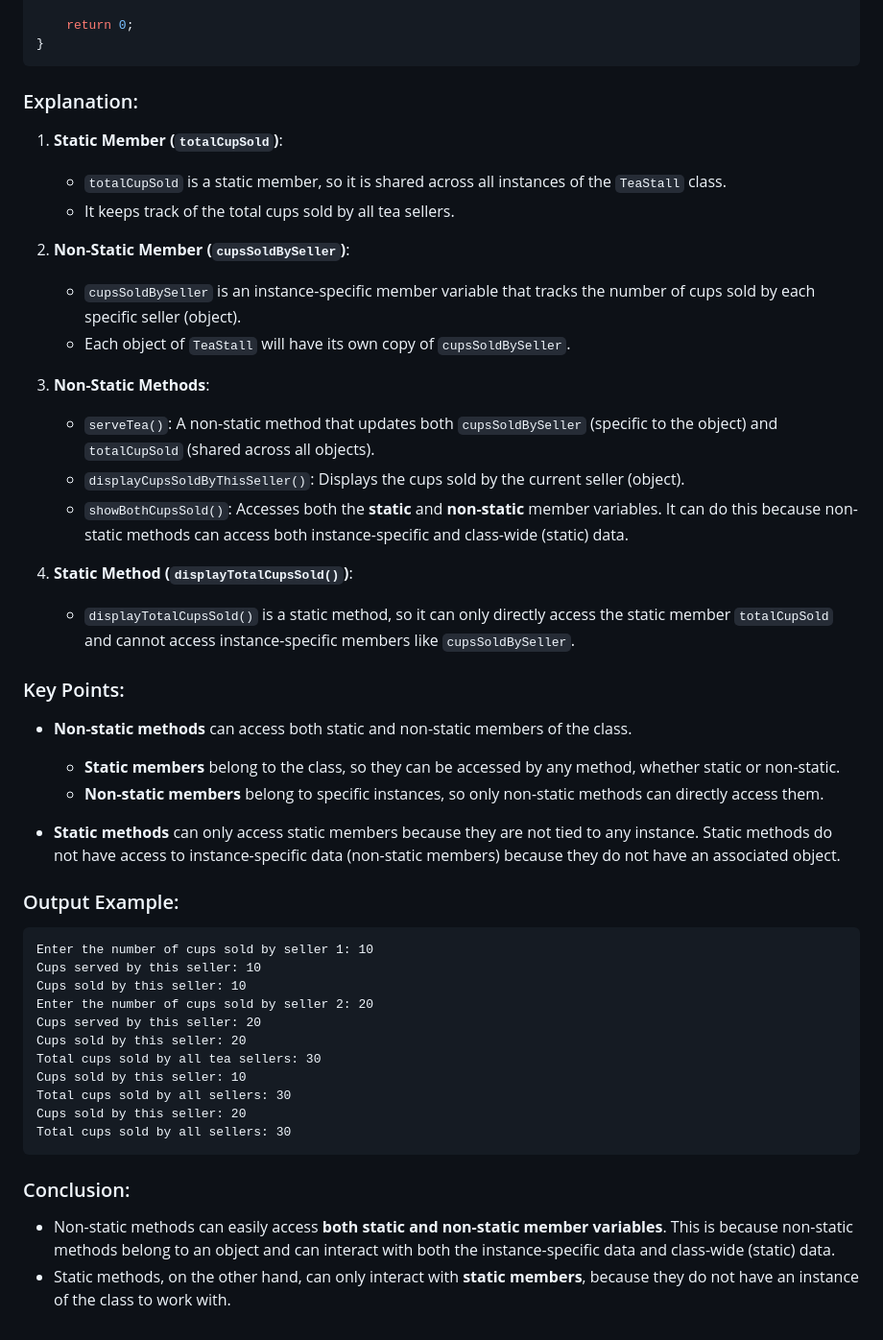
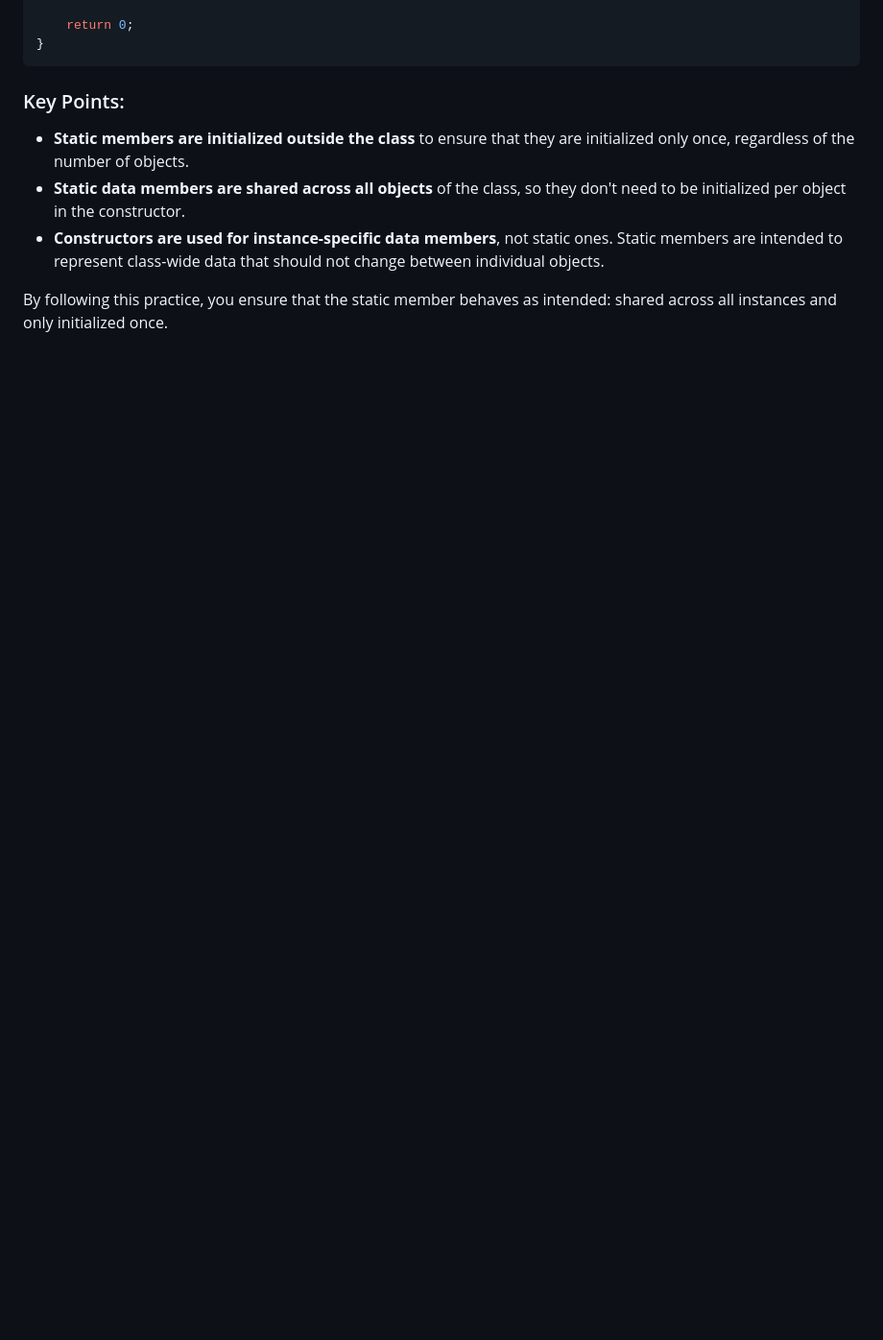
Before and after one commit to ahnaf1524/fictional-train, a Markdown page: static_data_members_confusion.md, the part around one of its changes. Shown at 96% size. Drawn GitHub-style; blank space fills up the shorter version.

````diff
--- a/static_data_members_confusion.md
+++ b/static_data_members_confusion.md
@@ -84,47 +69,9 @@ int main()
 }
 ```
 
-### Explanation:
+### Key Points:
+- **Static members are initialized outside the class** to ensure that they are initialized only once, regardless of the number of objects.
+- **Static data members are shared across all objects** of the class, so they don't need to be initialized per object in the constructor.
+- **Constructors are used for instance-specific data members**, not static ones. Static members are intended to represent class-wide data that should not change between individual objects.
 
-1. **Static Member (`totalCupSold`)**:
-   - `totalCupSold` is a static member, so it is shared across all instances of the `TeaStall` class.
-   - It keeps track of the total cups sold by all tea sellers.
-
-2. **Non-Static Member (`cupsSoldBySeller`)**:
-   - `cupsSoldBySeller` is an instance-specific member variable that tracks the number of cups sold by each specific seller (object).
-   - Each object of `TeaStall` will have its own copy of `cupsSoldBySeller`.
-
-3. **Non-Static Methods**:
-   - `serveTea()`: A non-static method that updates both `cupsSoldBySeller` (specific to the object) and `totalCupSold` (shared across all objects).
-   - `displayCupsSoldByThisSeller()`: Displays the cups sold by the current seller (object).
-   - `showBothCupsSold()`: Accesses both the **static** and **non-static** member variables. It can do this because non-static methods can access both instance-specific and class-wide (static) data.
-
-4. **Static Method (`displayTotalCupsSold()`)**:
-   - `displayTotalCupsSold()` is a static method, so it can only directly access the static member `totalCupSold` and cannot access instance-specific members like `cupsSoldBySeller`.
-
-### Key Points:
-- **Non-static methods** can access both static and non-static members of the class.
-  - **Static members** belong to the class, so they can be accessed by any method, whether static or non-static.
-  - **Non-static members** belong to specific instances, so only non-static methods can directly access them.
-
-- **Static methods** can only access static members because they are not tied to any instance. Static methods do not have access to instance-specific data (non-static members) because they do not have an associated object.
-
-### Output Example:
-
-```
-Enter the number of cups sold by seller 1: 10
-Cups served by this seller: 10
-Cups sold by this seller: 10
-Enter the number of cups sold by seller 2: 20
-Cups served by this seller: 20
-Cups sold by this seller: 20
-Total cups sold by all tea sellers: 30
-Cups sold by this seller: 10
-Total cups sold by all sellers: 30
-Cups sold by this seller: 20
-Total cups sold by all sellers: 30
-```
-
-### Conclusion:
-- Non-static methods can easily access **both static and non-static member variables**. This is because non-static methods belong to an object and can interact with both the instance-specific data and class-wide (static) data.
-- Static methods, on the other hand, can only interact with **static members**, because they do not have an instance of the class to work with.
+By following this practice, you ensure that the static member behaves as intended: shared across all instances and only initialized once.
````
Also changed, not shown: other parts of static_data_members_confusion.md (+45 -60 lines).
